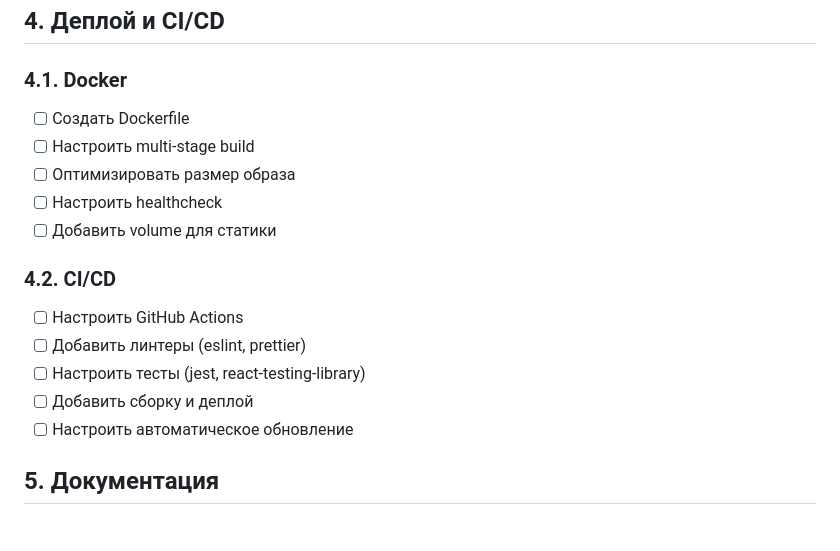
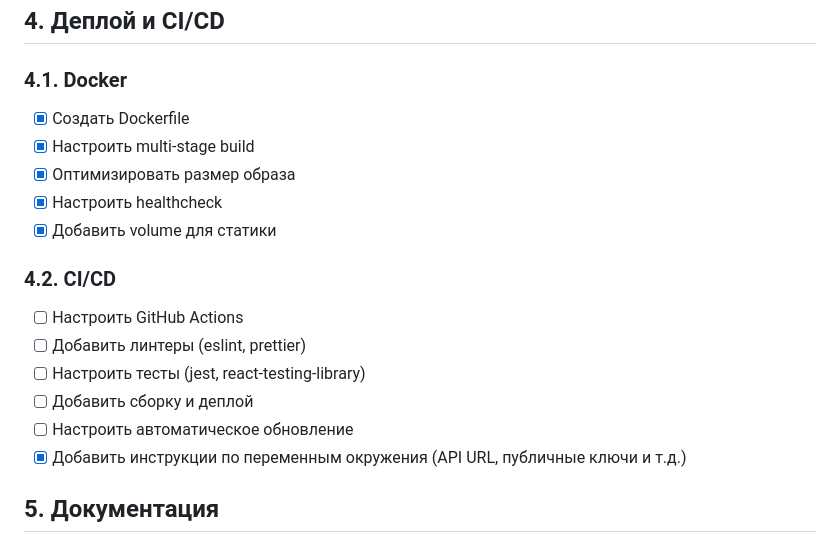
Before and after one commit to Theoretician9/content-factory, a Markdown page: check-list-front.md, the part around one of its changes. Drawn GitHub-style.

```diff
--- a/check-list-front.md
+++ b/check-list-front.md
@@ -99,11 +99,11 @@
 ## 4. Деплой и CI/CD
 
 ### 4.1. Docker
-- [ ] Создать Dockerfile
-- [ ] Настроить multi-stage build
-- [ ] Оптимизировать размер образа
-- [ ] Настроить healthcheck
-- [ ] Добавить volume для статики
+- [x] Создать Dockerfile
+- [x] Настроить multi-stage build
+- [x] Оптимизировать размер образа
+- [x] Настроить healthcheck
+- [x] Добавить volume для статики
 
 ### 4.2. CI/CD
 - [ ] Настроить GitHub Actions
@@ -111,6 +111,7 @@
 - [ ] Настроить тесты (jest, react-testing-library)
 - [ ] Добавить сборку и деплой
 - [ ] Настроить автоматическое обновление
+- [x] Добавить инструкции по переменным окружения (API URL, публичные ключи и т.д.)
 
 ## 5. Документация
 
```
Also changed, not shown: other parts of check-list-front.md (+5 -5 lines).
